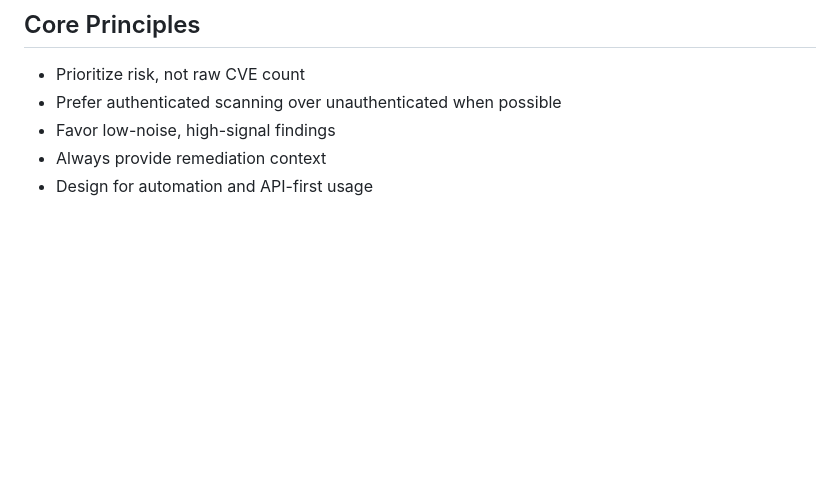
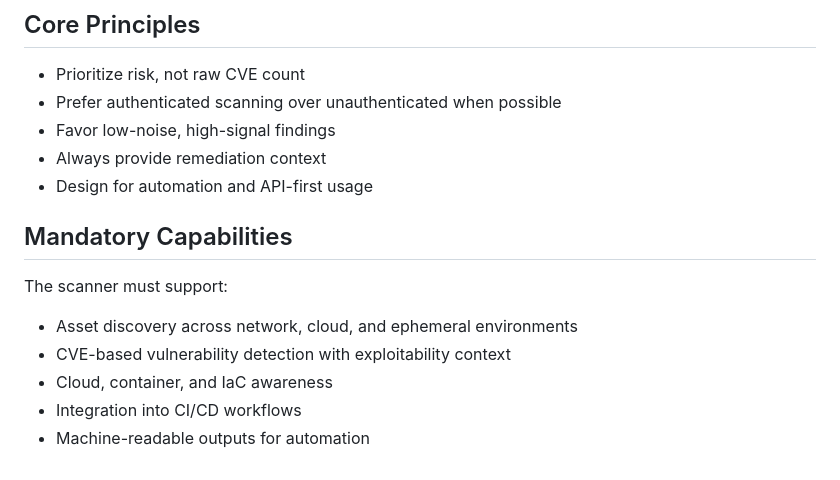
Before and after one commit to derekzacharias/clanker-secure, a Markdown page: AGENTS.md, the part around the change. Drawn GitHub-style; blank space fills up the shorter version.

Commit message:
chore: add mandatory capabilities to agents guide

```diff
--- a/AGENTS.md
+++ b/AGENTS.md
@@ -71,3 +71,13 @@ This applies to frontend and backend edits to ensure the running app reflects th
 - Favor low-noise, high-signal findings
 - Always provide remediation context
 - Design for automation and API-first usage
+
+## Mandatory Capabilities
+
+The scanner must support:
+
+- Asset discovery across network, cloud, and ephemeral environments
+- CVE-based vulnerability detection with exploitability context
+- Cloud, container, and IaC awareness
+- Integration into CI/CD workflows
+- Machine-readable outputs for automation
```
